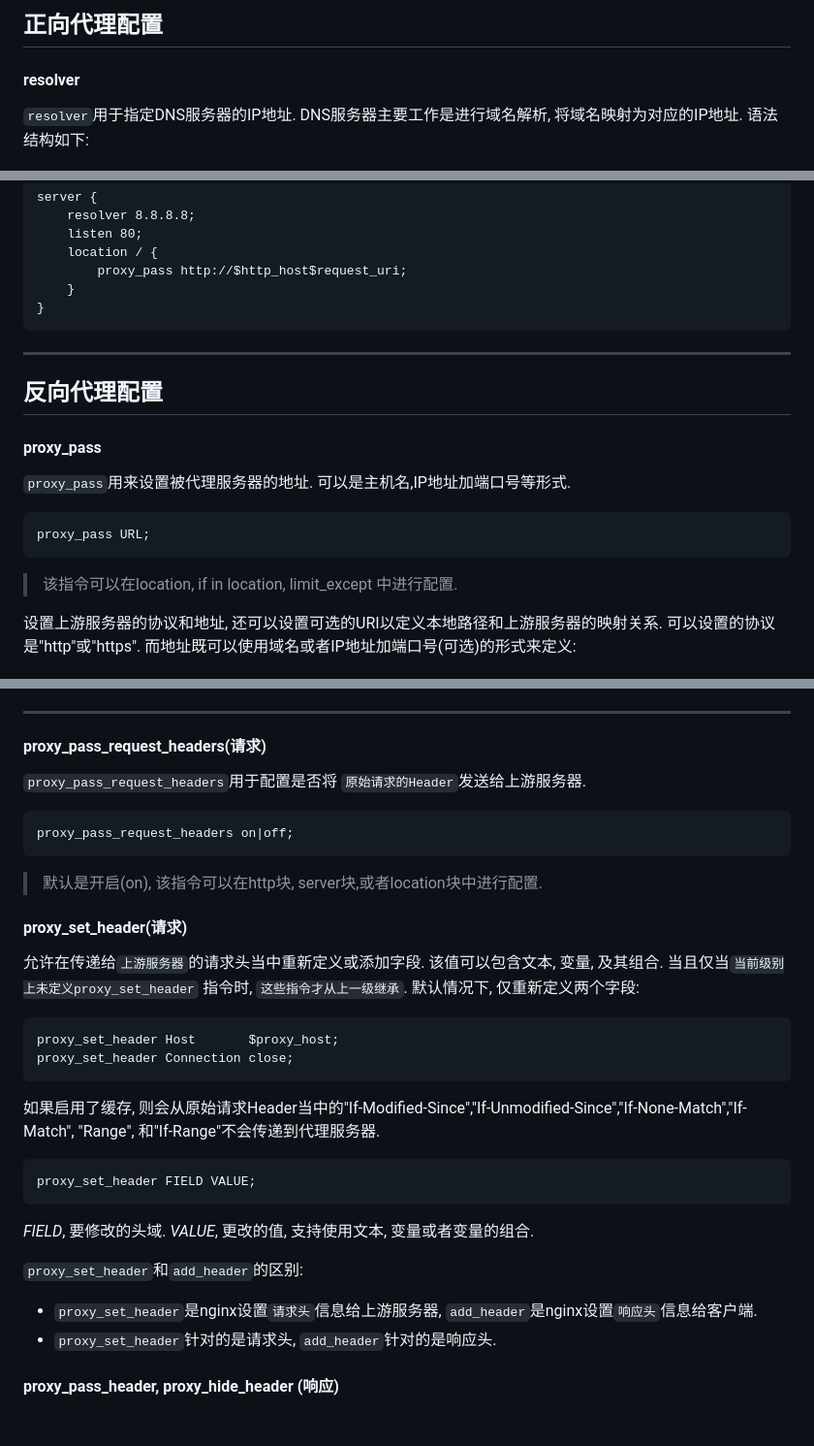
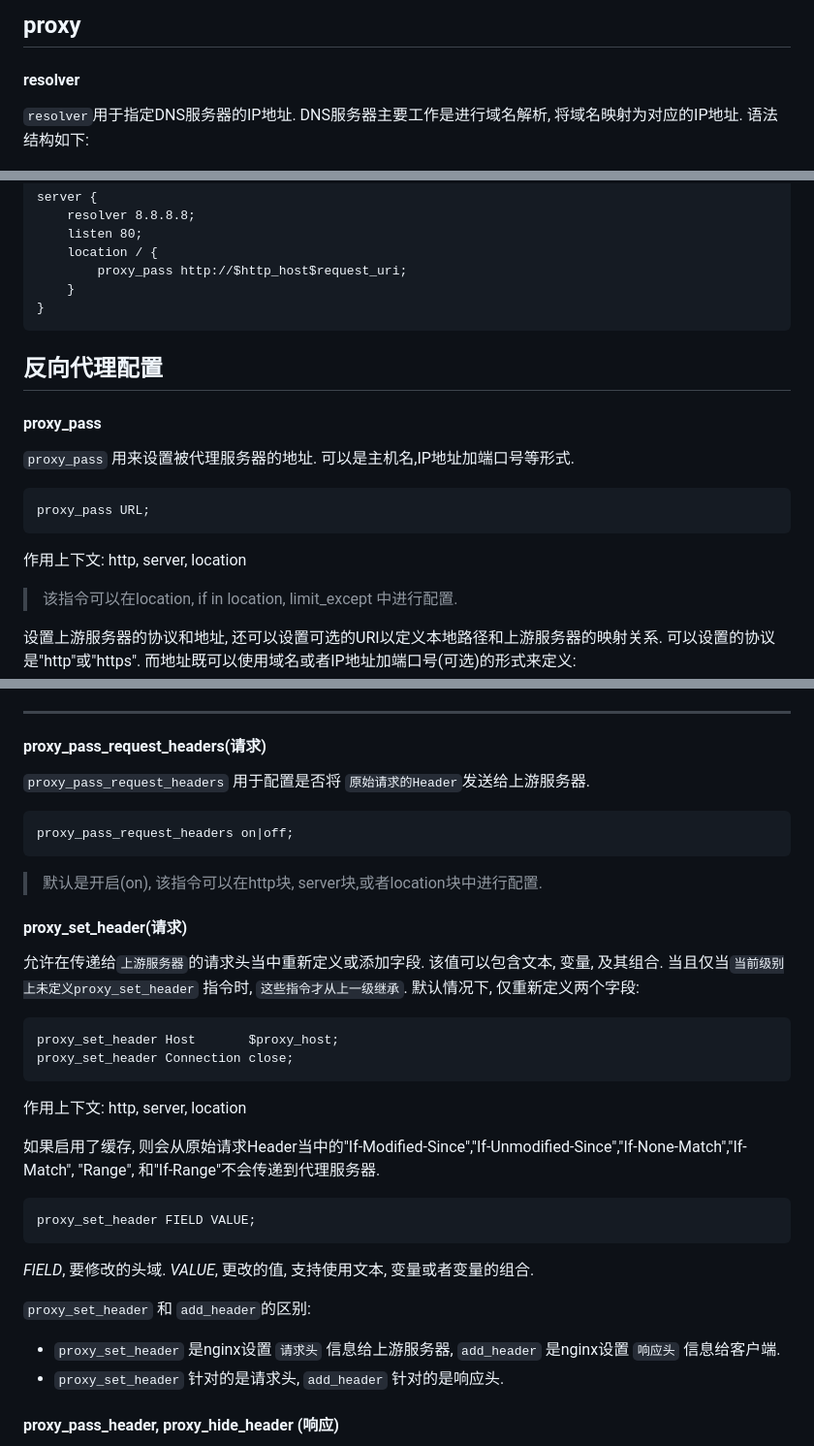
Before and after one commit to tiechui1994/note, a Markdown page: nginx/nginx-proxy.md, 3 parts joined by grey strips. Shown: that part at 97% size. Drawn GitHub-style; blank space fills up the shorter version.

````diff
--- a/nginx/nginx-proxy.md
+++ b/nginx/nginx-proxy.md
@@ -1,4 +1,4 @@
-## 正向代理配置
+## proxy
 
 #### resolver
 
@@ -60,18 +60,18 @@ server {
 }
 ```
 
----
-
 
 ## 反向代理配置
 
 #### proxy_pass
 
-`proxy_pass`用来设置被代理服务器的地址. 可以是主机名,IP地址加端口号等形式.
+`proxy_pass` 用来设置被代理服务器的地址. 可以是主机名,IP地址加端口号等形式.
 
 ```
 proxy_pass URL;
 ```
+
+作用上下文: http, server, location
 
 > 该指令可以在location, if in location, limit_except 中进行配置.
 
@@ -155,7 +155,7 @@ server {
 
 #### proxy_pass_request_headers(请求)
 
-`proxy_pass_request_headers`用于配置是否将 `原始请求的Header`发送给上游服务器.
+`proxy_pass_request_headers` 用于配置是否将 `原始请求的Header`发送给上游服务器.
 
 ```
 proxy_pass_request_headers on|off;
@@ -174,6 +174,8 @@ proxy_set_header Host       $proxy_host;
 proxy_set_header Connection close;
 ```
 
+作用上下文: http, server, location
+
 如果启用了缓存, 则会从原始请求Header当中的"If-Modified-Since","If-Unmodified-Since","If-None-Match","If-Match",
 "Range", 和"If-Range"不会传递到代理服务器.
 
@@ -183,10 +185,10 @@ proxy_set_header FIELD VALUE;
 *FIELD*, 要修改的头域.
 *VALUE*, 更改的值, 支持使用文本, 变量或者变量的组合.
 
-`proxy_set_header`和`add_header`的区别:
+`proxy_set_header` 和 `add_header`的区别:
 
-- `proxy_set_header`是nginx设置`请求头`信息给上游服务器, `add_header`是nginx设置`响应头`信息给客户端.
-- `proxy_set_header`针对的是请求头, `add_header`针对的是响应头.
+- `proxy_set_header` 是nginx设置 `请求头` 信息给上游服务器, `add_header` 是nginx设置 `响应头` 信息给客户端.
+- `proxy_set_header` 针对的是请求头, `add_header` 针对的是响应头.
 
 #### proxy_pass_header, proxy_hide_header (响应)
 
````
Also changed, not shown: other parts of nginx/nginx-proxy.md (+2 -2 lines), nginx/log.md (+2 -0 lines), nginx/redirect.md (+127 -3 lines).
